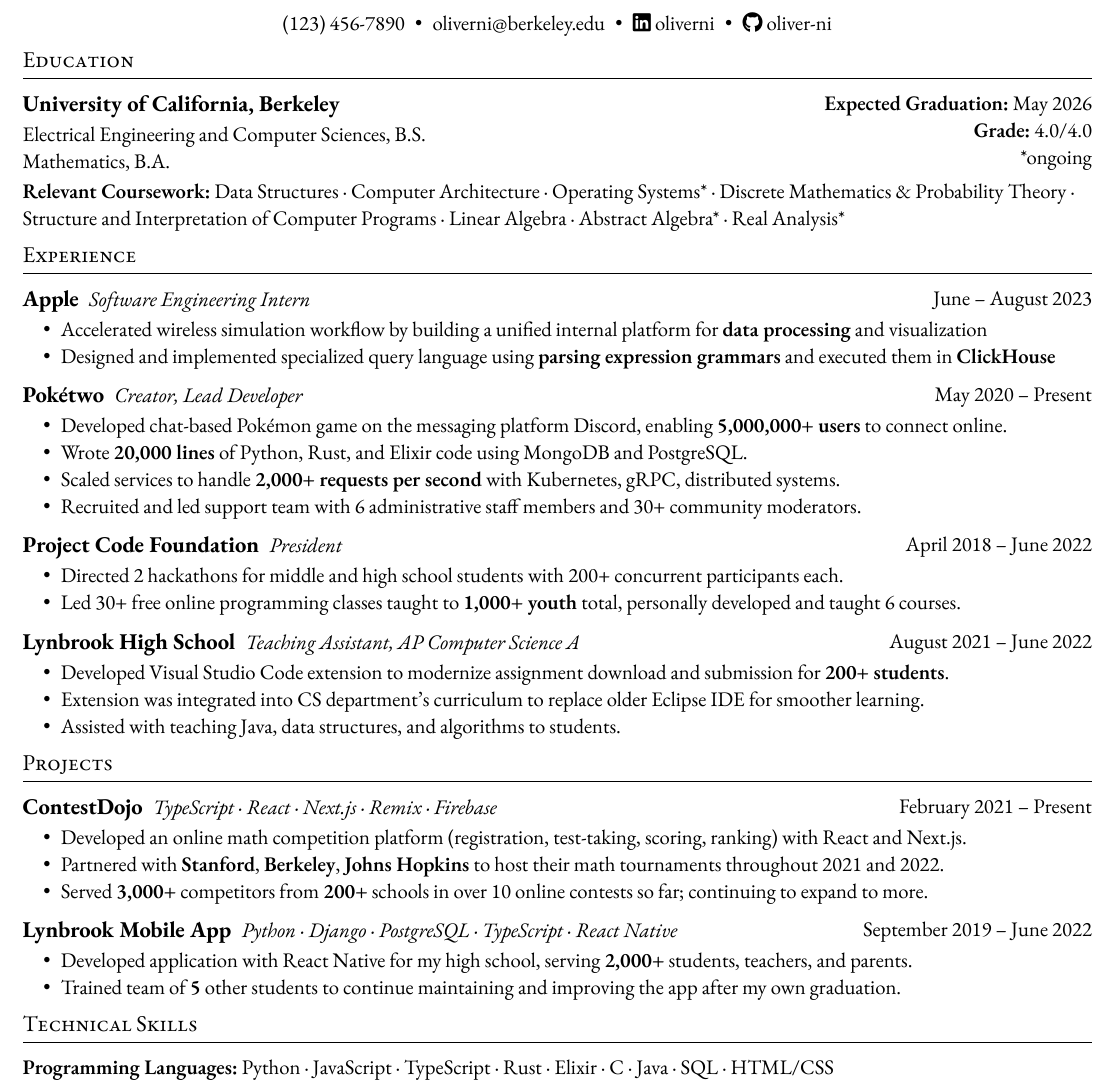
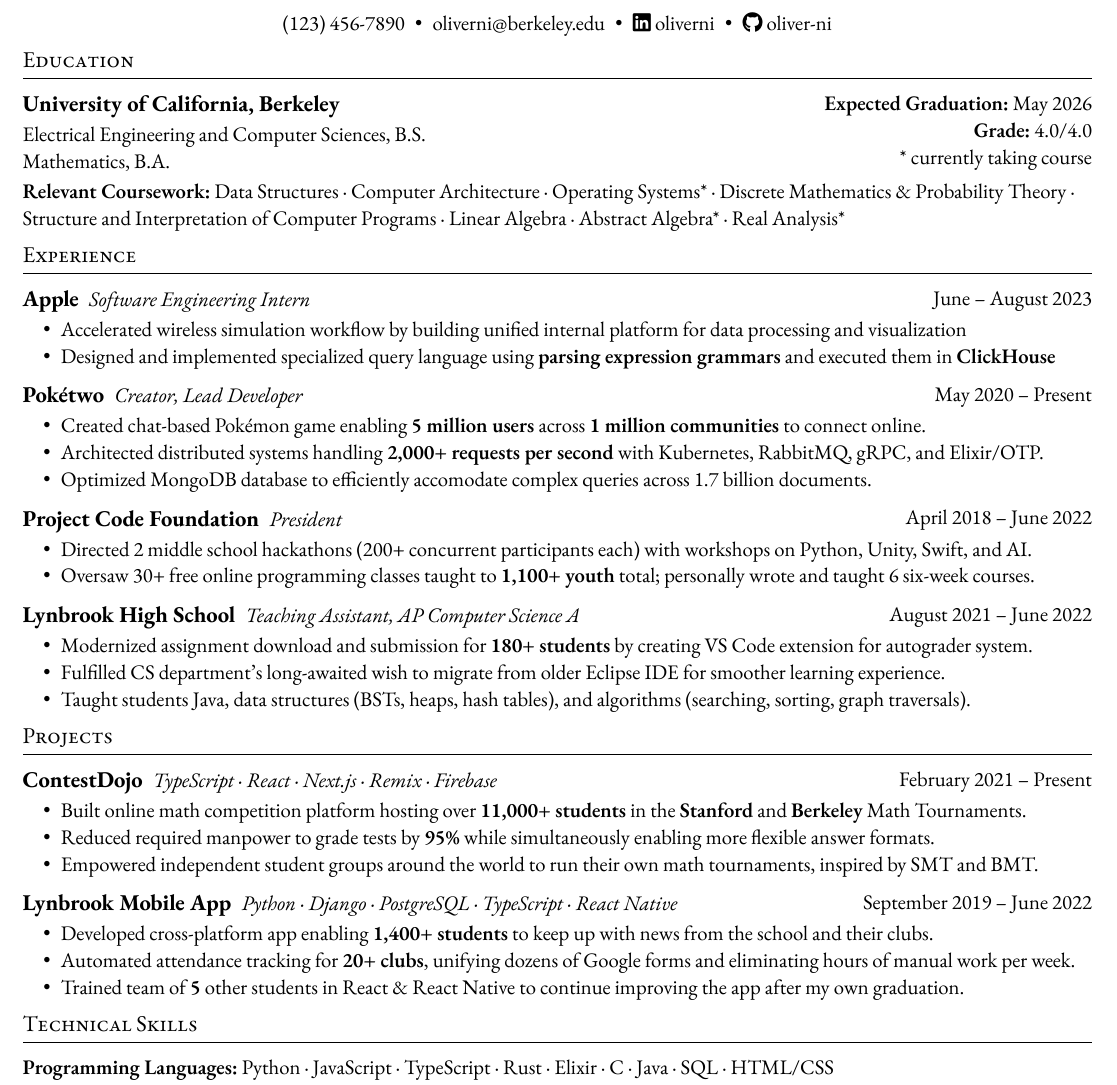
Before and after one commit to oliver-ni/resume, a Typst document (main.typ): part of the page, cut so that both start at the same text. The pictures show the PDF file main.pdf that the author committed with the source.

Commit message:
Reword bullet points

```diff
--- a/main.typ
+++ b/main.typ
@@ -23,7 +23,7 @@
 ][
   *Expected Graduation:* May 2026\
   *Grade:* 4.0/4.0\
-  \*ongoing
+  \* currently taking course
 ]
 
 *Relevant Coursework:* Data Structures · Computer Architecture · Operating Systems\* · Discrete Mathematics & Probability Theory · Structure and Interpretation of Computer Programs · Linear Algebra · Abstract Algebra\* · Real Analysis\*
@@ -35,24 +35,23 @@
   #hstack[== Apple][_Software Engineering Intern_]
 ][June -- August 2023]
 
-- Accelerated wireless simulation workflow by building a unified internal platform for *data processing* and visualization
+- Accelerated wireless simulation workflow by building unified internal platform for data processing and visualization
 - Designed and implemented specialized query language using *parsing expression grammars* and executed them in *ClickHouse*
 
 #entry[
   #hstack[== Pokétwo][_Creator, Lead Developer_]
 ][May 2020 -- Present]
 
-- Developed chat-based Pokémon game on the messaging platform Discord, enabling *5,000,000+ users* to connect online.
-- Wrote *20,000 lines* of Python, Rust, and Elixir code using MongoDB and PostgreSQL.
-- Scaled services to handle *2,000+ requests per second* with Kubernetes, gRPC, distributed systems.
-- Recruited and led support team with 6 administrative staff members and 30+ community moderators.
+- Created chat-based Pokémon game enabling *5 million users* across *1 million communities* to connect online.
+- Architected distributed systems handling *2,000+ requests per second* with Kubernetes, RabbitMQ, gRPC, and Elixir/OTP.
+- Optimized MongoDB database to efficiently accomodate complex queries across 1.7 billion documents.
 
 #entry[
   #hstack[== Project Code Foundation][_President_]
 ][April 2018 -- June 2022]
 
-- Directed 2 hackathons for middle and high school students with 200+ concurrent participants each.
-- Led 30+ free online programming classes taught to *1,000+ youth* total, personally developed and taught 6 courses.
+- Directed 2 middle school hackathons (200+ concurrent participants each) with workshops on Python, Unity, Swift, and AI.
+- Oversaw 30+ free online programming classes taught to *1,100+ youth* total; personally wrote and taught 6 six-week courses.
 
 #entry[
   #hstack[== Lynbrook High School][_Teaching Assistant, AP Computer Science A_]
@@ -60,9 +59,9 @@
   August 2021 -- June 2022
 ]
 
-- Developed Visual Studio Code extension to modernize assignment download and submission for *200+ students*.
-- Extension was integrated into CS department's curriculum to replace older Eclipse IDE for smoother learning.
-- Assisted with teaching Java, data structures, and algorithms to students.
+- Modernized assignment download and submission for *180+ students* by creating VS Code extension for autograder system.
+- Fulfilled CS department's long-awaited wish to migrate from older Eclipse IDE for smoother learning experience.
+- Taught students Java, data structures (BSTs, heaps, hash tables), and algorithms (searching, sorting, graph traversals).
 
 
 = Projects
@@ -71,16 +70,18 @@
   #hstack[== ContestDojo][_TypeScript · React · Next.js · Remix · Firebase_]
 ][February 2021 -- Present]
 
-- Developed an online math competition platform (registration, test-taking, scoring, ranking) with React and Next.js.
-- Partnered with *Stanford*, *Berkeley*, *Johns Hopkins* to host their math tournaments throughout 2021 and 2022.
-- Served *3,000+* competitors from *200+* schools in over 10 online contests so far; continuing to expand to more.
+- Built online math competition platform hosting over *11,000+ students* in the *Stanford* and *Berkeley* Math Tournaments.
+- Reduced required manpower to grade tests by *95%* while simultaneously enabling more flexible answer formats.
+- Empowered independent student groups around the world to run their own math tournaments, inspired by SMT and BMT.
+
 
 #entry[
   #hstack[== Lynbrook Mobile App][_Python · Django · PostgreSQL · TypeScript · React Native_]
 ][September 2019 -- June 2022]
 
-- Developed application with React Native for my high school, serving *2,000+* students, teachers, and parents.
-- Trained team of *5* other students to continue maintaining and improving the app after my own graduation.
+- Developed cross-platform app enabling *1,400+ students* to keep up with news from the school and their clubs.
+- Automated attendance tracking for *20+ clubs*, unifying dozens of Google forms and eliminating hours of manual work per week.
+- Trained team of *5* other students in React & React Native to continue improving the app after my own graduation.
 
 
 = Technical Skills
```
Also changed, not shown: main.pdf, main.png.
